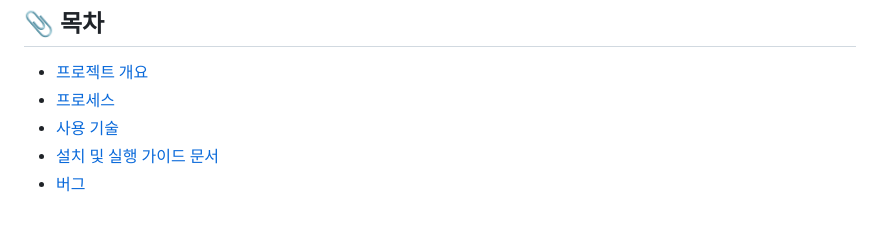
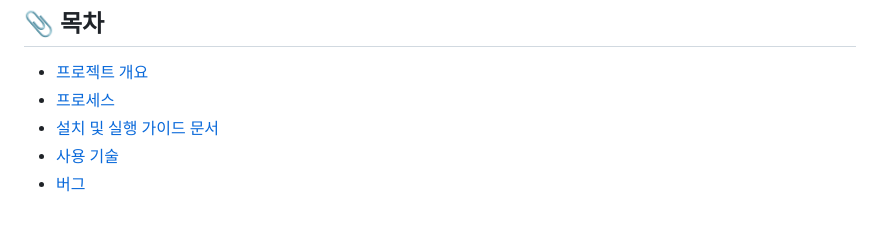
Before and after one commit to kimbongjune/N2TG, a Markdown page: README.md, the part around the change. GitHub-like rendering.

```diff
--- a/README.md
+++ b/README.md
@@ -5,8 +5,8 @@
 ## 📎 목차
   - [프로젝트 개요](#-프로젝트-개요)
   - [프로세스](#-프로세스)
+  - [설치 및 실행 가이드 문서](#-설치-및-실행-가이드-문서)
   - [사용 기술](#-사용-기술)
-  - [설치 및 실행 가이드 문서](#-설치-및-실행-가이드-문서)
   - [버그](#-발생할-수-있는-버그)
 <br><br>
 
```
